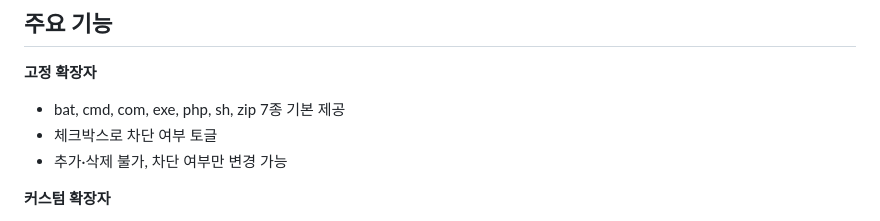
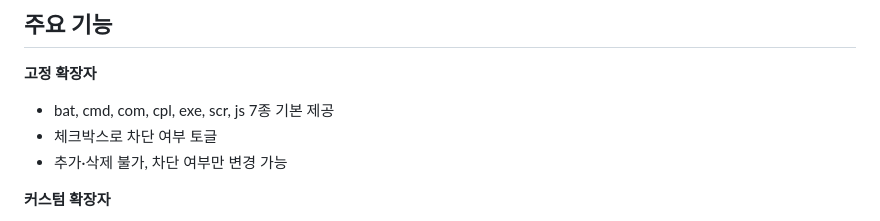
Before and after one commit to Teach-D/flow-test, a Markdown page: README.md, the part around the change. Drawn GitHub-style.

Commit message:
docs: 고정 확장자 목록 수정 #25

```diff
--- a/README.md
+++ b/README.md
@@ -19,7 +19,7 @@ http://98.90.201.238:8080
 ## 주요 기능
 
 **고정 확장자**
-- bat, cmd, com, exe, php, sh, zip 7종 기본 제공
+- bat, cmd, com, cpl, exe, scr, js 7종 기본 제공
 - 체크박스로 차단 여부 토글
 - 추가·삭제 불가, 차단 여부만 변경 가능
 
```
